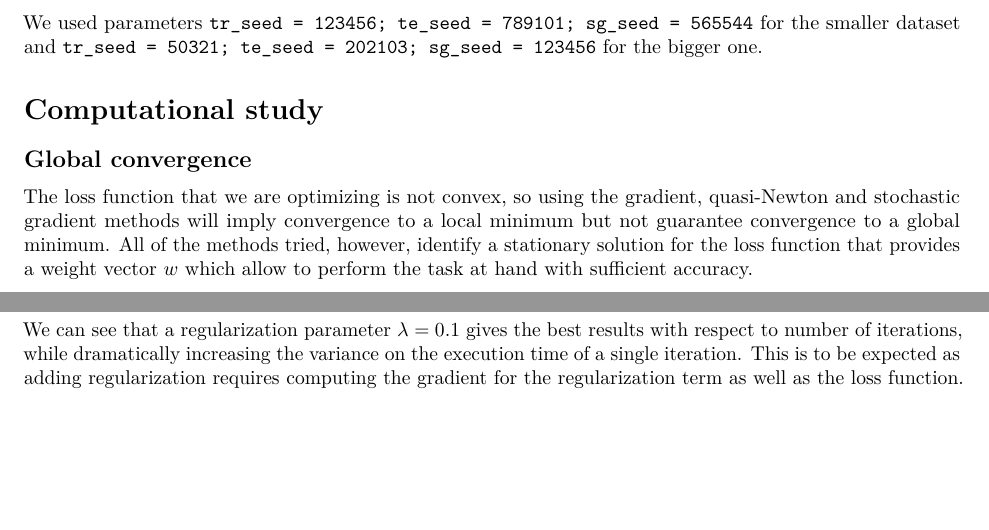
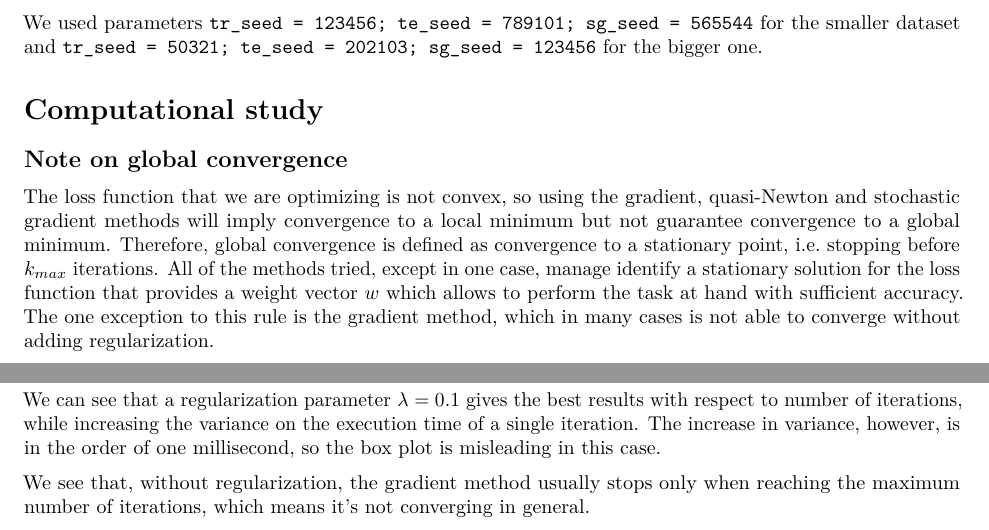
Before and after one commit to kmfrick/Optimization_Data_Mining, an R Markdown document (uo_nn_v40/uo_nn_plot.Rmd): two parts of pages 1 and 2 of 5, joined at a grey line, cut so that both start at the same text, the shorter picture padded with empty space. Rendered offline with R 4.5, knitr and Pandoc, then LaTeX, with nearby package versions; some code elsewhere in the file could not run offline; a font, style sheet, LaTeX package, included part or bibliography that could not be used is replaced or left out.

Commit message:
Add note on global convergence

````diff
--- a/uo_nn_v40/uo_nn_plot.Rmd
+++ b/uo_nn_v40/uo_nn_plot.Rmd
@@ -49,8 +49,10 @@ We used parameters `tr_seed = 123456; te_seed = 789101; sg_seed = 565544` for th
 
 # Computational study
 
-## Global convergence
+## Note on global convergence
 
 The loss function that we are optimizing is not convex, so using the gradient, quasi-Newton and stochastic gradient methods will imply convergence to a local minimum but not guarantee convergence to a global minimum.
-All of the methods tried, however, identify a stationary solution for the loss function that provides a weight vector $w$ which allow to perform the task at hand with sufficient accuracy.
+Therefore, global convergence is defined as convergence to a stationary point, i.e. stopping before $k_{max}$ iterations.
+All of the methods tried, except in one case, manage identify a stationary solution for the loss function that provides a weight vector $w$ which allows to perform the task at hand with sufficient accuracy.
+The one exception to this rule is the gradient method, which in many cases is not able to converge without adding regularization.
 
@@ -63,8 +65,10 @@ plot.aggr.data(filter(report, isd == "GM"), "la", "niter", "Value of lambda", "M
 plot.aggr.data(filter(report, isd == "GM"), "la", "tex", "Value of lambda", "Mean time per iteration", "Effects of regularization on GM speed")
 ```
 
-We can see that a regularization parameter $\lambda = 0.1$ gives the best results with respect to number of iterations, while dramatically increasing the variance on the execution time of a single iteration.
-This is to be expected as adding regularization requires computing the gradient for the regularization term as well as the loss function.
+We can see that a regularization parameter $\lambda = 0.1$ gives the best results with respect to number of iterations, while increasing the variance on the execution time of a single iteration.
+The increase in variance, however, is in the order of one millisecond, so the box plot is misleading in this case.
+
+We see that, without regularization, the gradient method usually stops only when reaching the maximum number of iterations, which means it's not converging in general.
 
 ```{r gm.lambda.loss.te_acc, echo=FALSE, fig.show="hold", out.width="50%"}
 plot.aggr.data(filter(report, isd == "GM"), "la", "L.", "Value of lambda", "Mean loss", "Effects of regularization on GM accuracy")
````
Also changed, not shown: uo_nn_v40/uo_nn_plot.Rmd (8 more changed lines).
